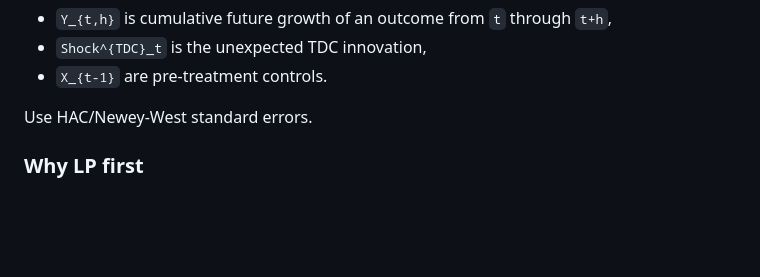
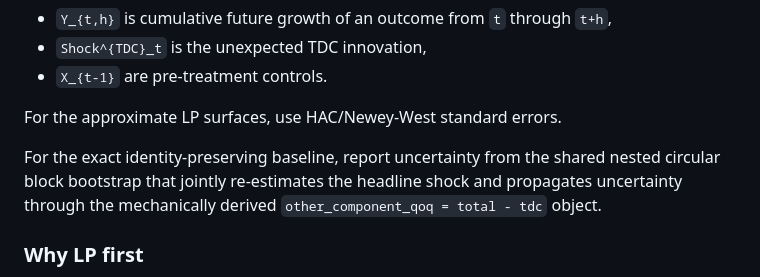
Before and after one commit to smkwray/tdcpass, a Markdown page: docs/research_design.md, the part around the change. GitHub-like rendering; blank space fills up the shorter version.

Commit message:
Clarify exact-baseline inference method

```diff
--- a/docs/research_design.md
+++ b/docs/research_design.md
@@ -101,7 +101,9 @@ where:
 - `Shock^{TDC}_t` is the unexpected TDC innovation,
 - `X_{t-1}` are pre-treatment controls.
 
-Use HAC/Newey-West standard errors.
+For the approximate LP surfaces, use HAC/Newey-West standard errors.
+
+For the exact identity-preserving baseline, report uncertainty from the shared nested circular block bootstrap that jointly re-estimates the headline shock and propagates uncertainty through the mechanically derived `other_component_qoq = total - tdc` object.
 
 ### Why LP first
 
```
